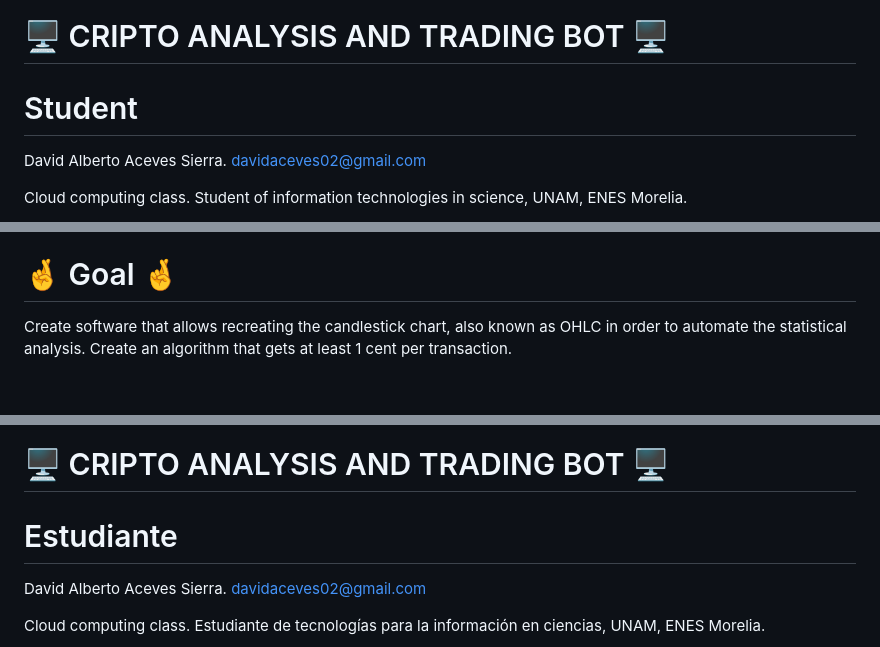
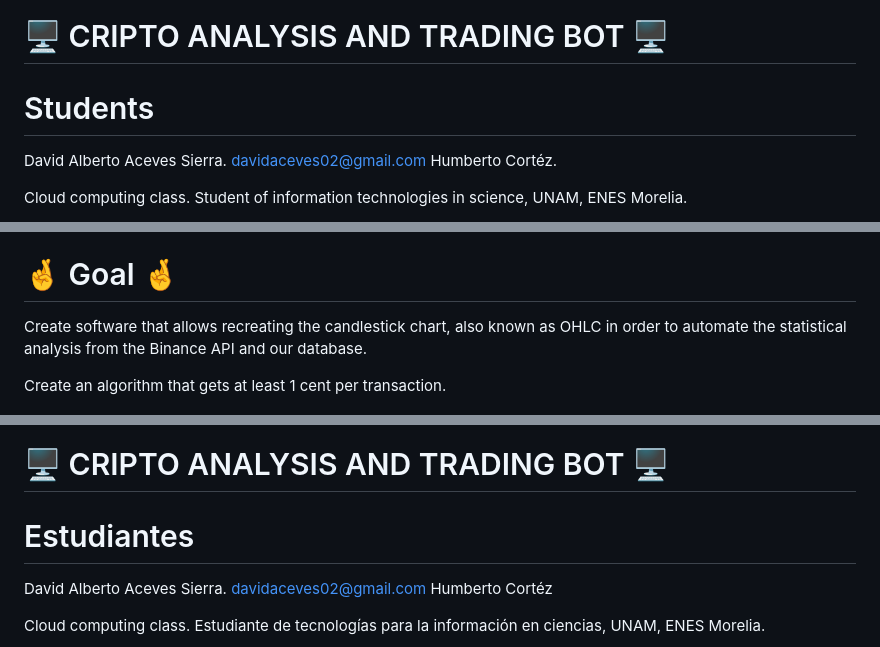
Before and after one commit to David-Aceves/cripto-stats, a Markdown page: README.md, 3 parts joined by grey strips. Rendered like a GitHub page; blank space fills up the shorter version.

```diff
--- a/README.md
+++ b/README.md
@@ -1,7 +1,8 @@
 # 🖥 CRIPTO ANALYSIS AND TRADING BOT 🖥
 
-# Student
+# Students
 David Alberto Aceves Sierra. davidaceves02@gmail.com
+Humberto Cortéz.
 
 Cloud computing class.
 Student of information technologies in science, UNAM, ENES Morelia.
@@ -39,7 +40,8 @@ Binance offers an API to access your historical data and real-time transactions.
 With the current technological techniques and the existing computational power, it is possible to automate different actions within the cryptocurrency management platforms and the binance api, it is possible to create algorithms for the various trading strategies.
 
 # 🤞 Goal 🤞
-Create software that allows recreating the candlestick chart, also known as OHLC in order to automate the statistical analysis.
+Create software that allows recreating the candlestick chart, also known as OHLC in order to automate the statistical analysis from the Binance API and our database.
+
 Create an algorithm that gets at least 1 cent per transaction.
 
 ![alt text](stats_example.png)
@@ -59,8 +61,9 @@ Santander. (2022, 28 noviembre). ¿Qué son las criptomonedas y cómo funcionan?
 
 # 🖥 CRIPTO ANALYSIS AND TRADING BOT 🖥
 
-# Estudiante
+# Estudiantes
 David Alberto Aceves Sierra. davidaceves02@gmail.com
+Humberto Cortéz
 
 Cloud computing class.
 Estudiante de tecnologías para la información en ciencias, UNAM, ENES Morelia.
```
